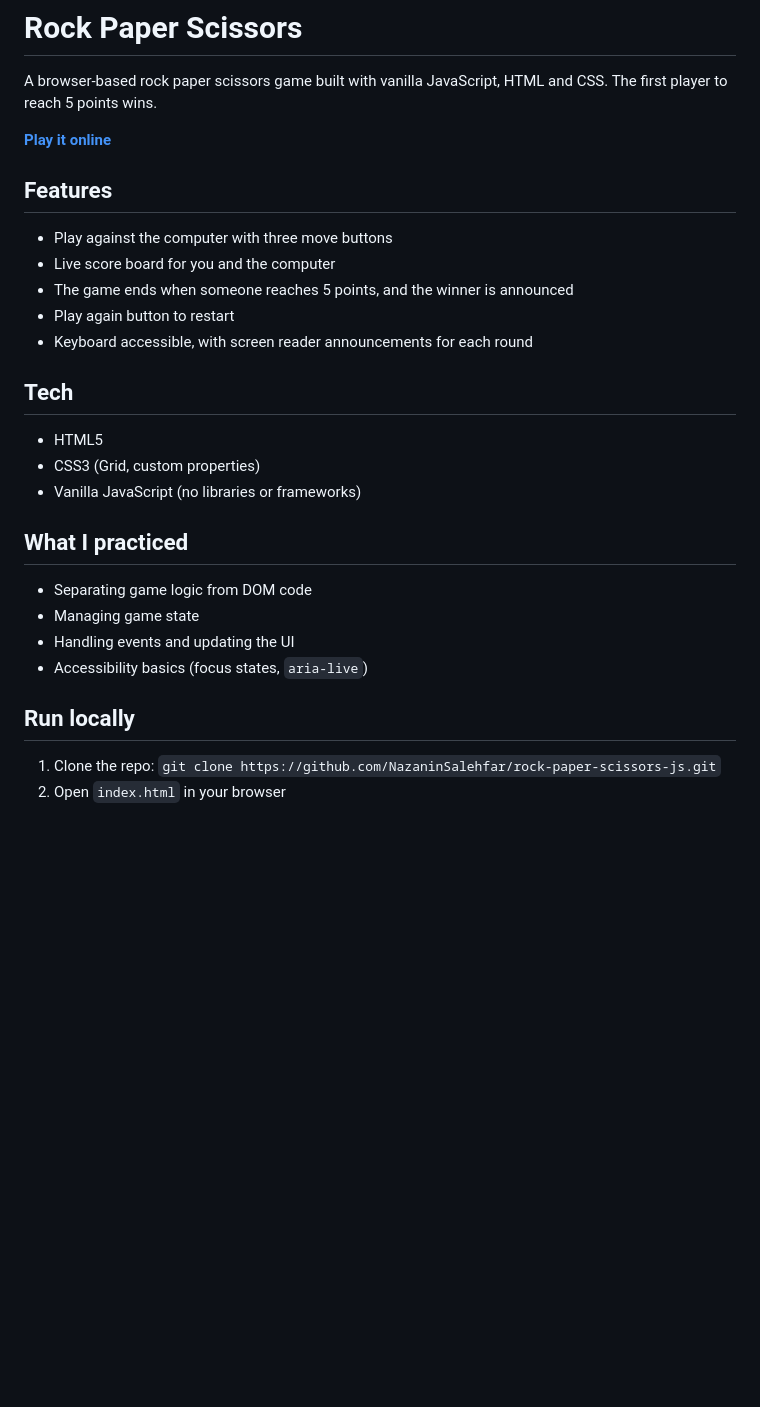
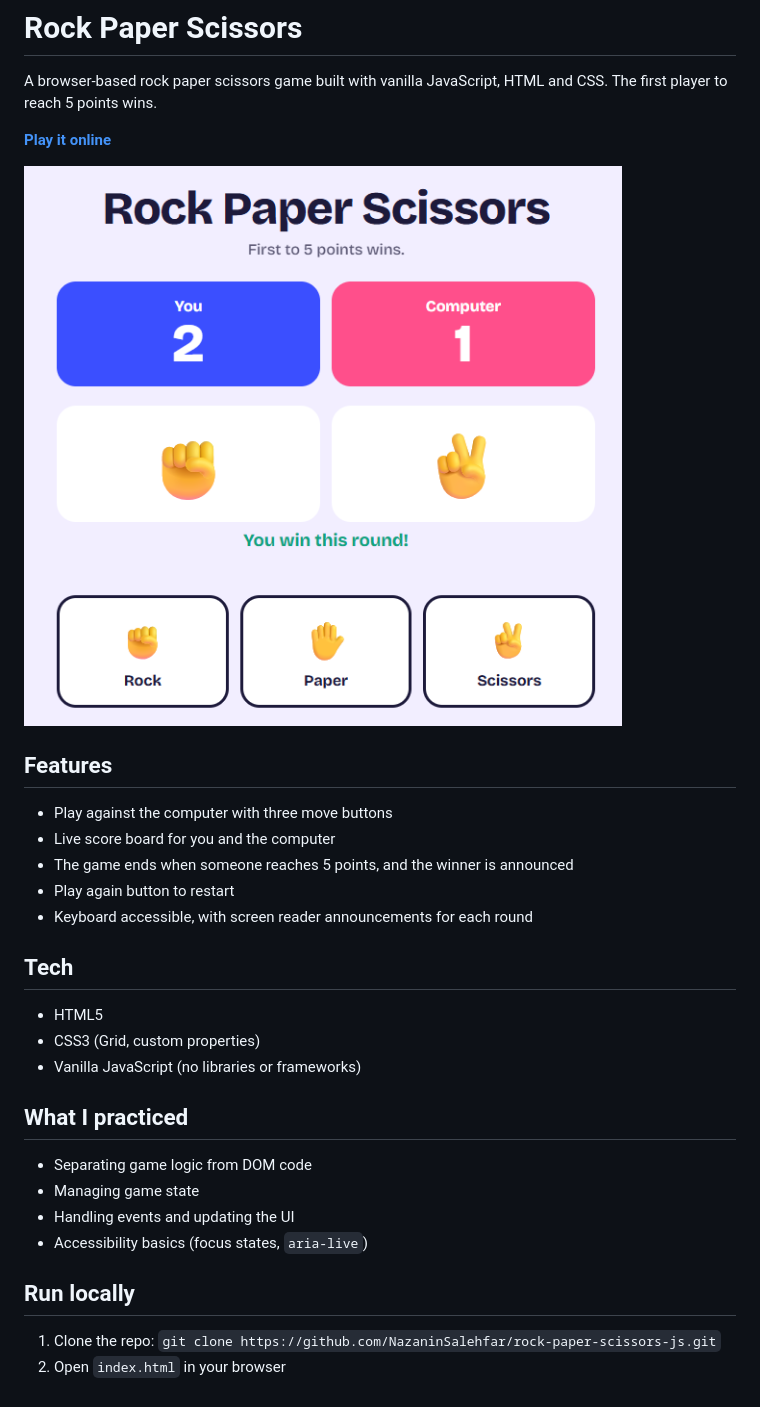
Before and after one commit to NazaninSalehfar/rock-paper-scissors-js, a Markdown page: README.md, the part around the change. Drawn GitHub-style; pictures changed too: screenshot.png (added); blank space fills up the shorter version.

Commit message:
Add screenshot and live demo link to README

```diff
--- a/README.md
+++ b/README.md
@@ -5,7 +5,10 @@ The first player to reach 5 points wins.
 
 **[Play it online](https://nazaninsalehfar.github.io/rock-paper-scissors-js/)**
 
+![Game screenshot](screenshot.png)
+
 ## Features
+
 - Play against the computer with three move buttons
 - Live score board for you and the computer
 - The game ends when someone reaches 5 points, and the winner is announced
@@ -13,16 +16,19 @@ The first player to reach 5 points wins.
 - Keyboard accessible, with screen reader announcements for each round
 
 ## Tech
+
 - HTML5
 - CSS3 (Grid, custom properties)
 - Vanilla JavaScript (no libraries or frameworks)
 
 ## What I practiced
+
 - Separating game logic from DOM code
 - Managing game state
 - Handling events and updating the UI
 - Accessibility basics (focus states, `aria-live`)
 
 ## Run locally
+
 1. Clone the repo: `git clone https://github.com/NazaninSalehfar/rock-paper-scissors-js.git`
 2. Open `index.html` in your browser
```
